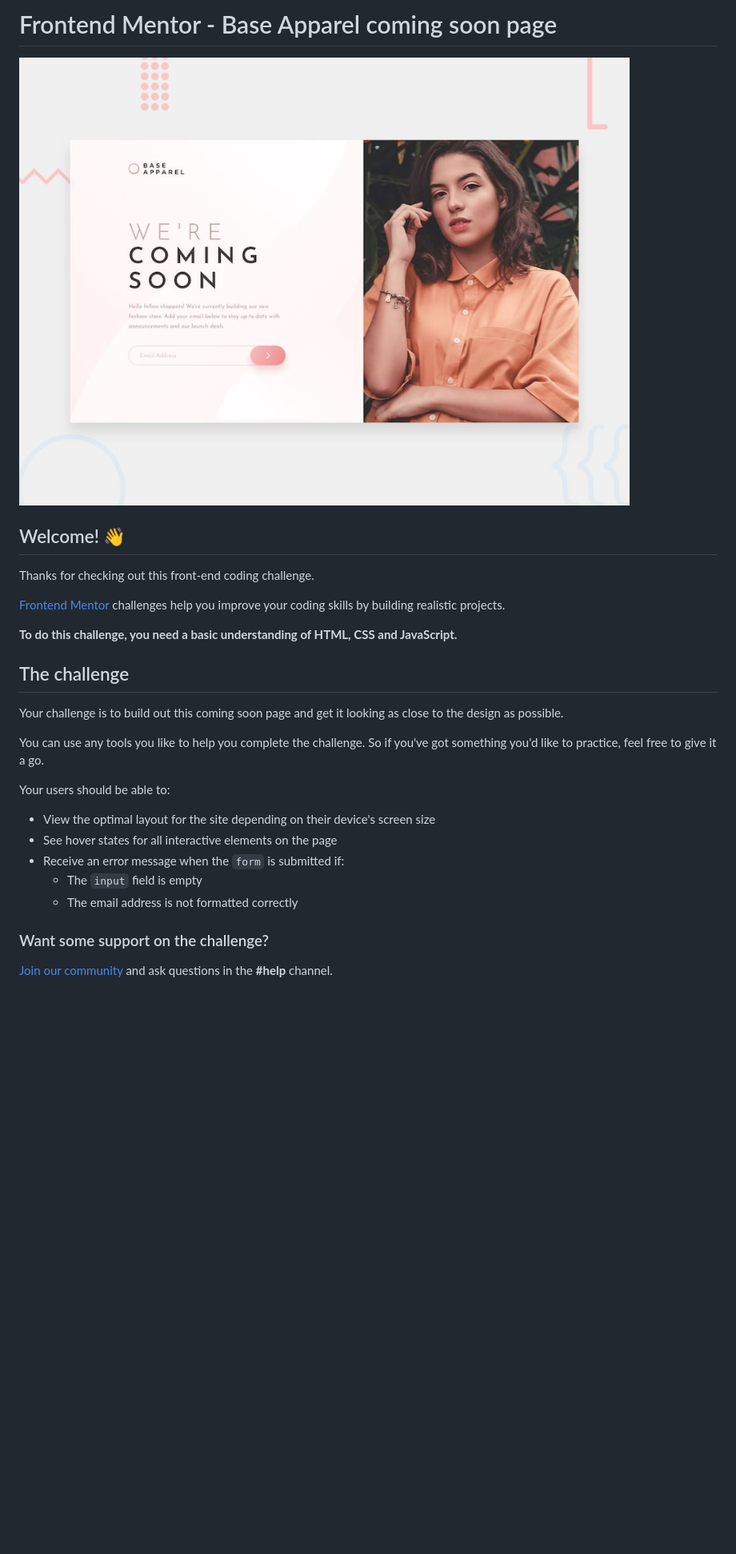
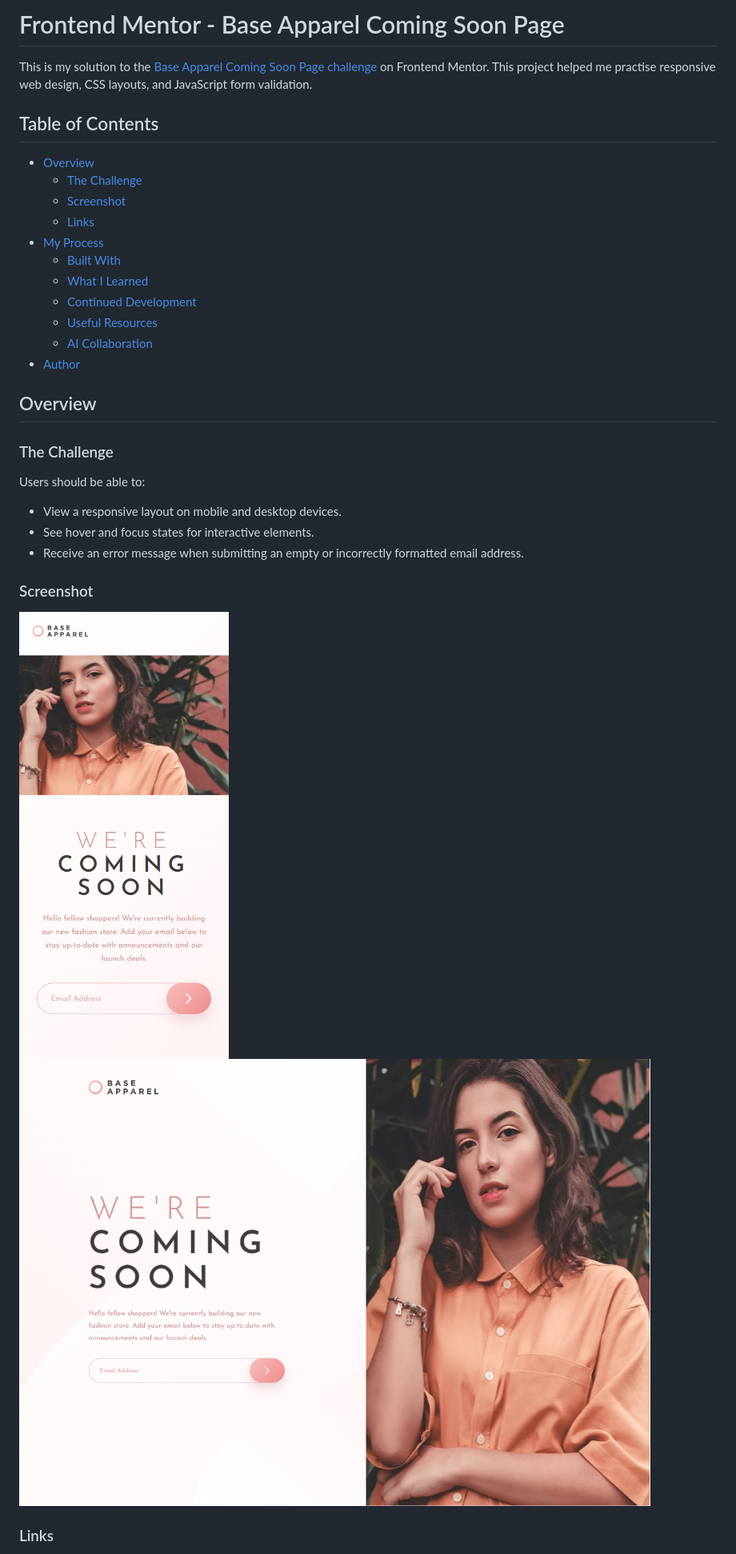
Before and after one commit to stephany247/base-apparel-coming-soon-master, a Markdown page: README.md, the part around the change printed below. Shown: that part at 80% size. Drawn GitHub-style; pictures changed too: images/screencapture-stephany247-github-io-base-apparel-coming-soon-master-2026-10-21-14_15_25.png (added), images/screencapture-stephany247-github-io-base-apparel-coming-soon-master-2026-10-21-14_15_59.png (added); blank space fills up the shorter version.

Commit message:
docs: customize README for Base Apparel project

```diff
--- a/README.md
+++ b/README.md
@@ -1,30 +1,37 @@
-# Frontend Mentor - Base Apparel coming soon page
+# Frontend Mentor - Base Apparel Coming Soon Page
 
-![Design preview for the Base Apparel coming soon page coding challenge](preview.jpg)
+This is my solution to the [Base Apparel Coming Soon Page challenge](https://www.frontendmentor.io/challenges/base-apparel-coming-soon-page-5d46b47f8db8a7063f9331a0) on Frontend Mentor. This project helped me practise responsive web design, CSS layouts, and JavaScript form validation.
 
-## Welcome! 👋
+## Table of Contents
 
-Thanks for checking out this front-end coding challenge.
+- [Overview](#overview)
+  - [The Challenge](#the-challenge)
+  - [Screenshot](#screenshot)
+  - [Links](#links)
+- [My Process](#my-process)
+  - [Built With](#built-with)
+  - [What I Learned](#what-i-learned)
+  - [Continued Development](#continued-development)
+  - [Useful Resources](#useful-resources)
+  - [AI Collaboration](#ai-collaboration)
+- [Author](#author)
 
-[Frontend Mentor](https://www.frontendmentor.io) challenges help you improve your coding skills by building realistic projects.
+## Overview
 
-**To do this challenge, you need a basic understanding of HTML, CSS and JavaScript.**
+### The Challenge
 
-## The challenge
+Users should be able to:
 
-Your challenge is to build out this coming soon page and get it looking as close to the design as possible.
+- View a responsive layout on mobile and desktop devices.
+- See hover and focus states for interactive elements.
+- Receive an error message when submitting an empty or incorrectly formatted email address.
 
-You can use any tools you like to help you complete the challenge. So if you've got something you'd like to practice, feel free to give it a go.
+### Screenshot
 
-Your users should be able to:
+![Base Apparel Coming Soon Page screenshot](./images/screencapture-stephany247-github-io-base-apparel-coming-soon-master-2026-10-21-14_15_25.png)
+![Base Apparel Coming Soon Page screenshot](./images/screencapture-stephany247-github-io-base-apparel-coming-soon-master-2026-10-21-14_15_59.png)
 
-- View the optimal layout for the site depending on their device's screen size
-- See hover states for all interactive elements on the page
-- Receive an error message when the `form` is submitted if:
-  - The `input` field is empty
-  - The email address is not formatted correctly
 
-### Want some support on the challenge?
 
-[Join our community](https://www.frontendmentor.io/community) and ask questions in the **#help** channel.
+### Links
 
```
Also changed, not shown: other parts of README.md (+32 -61 lines), README-template.md (deleted, +0 -125 lines).
